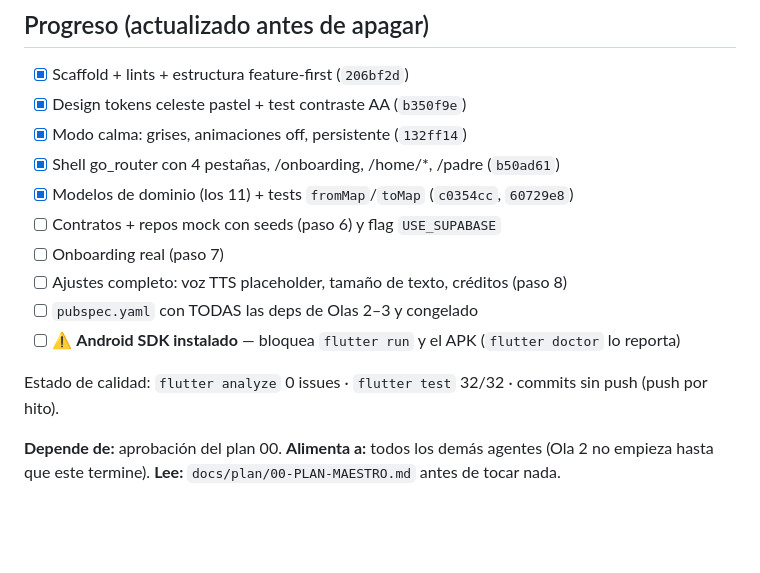
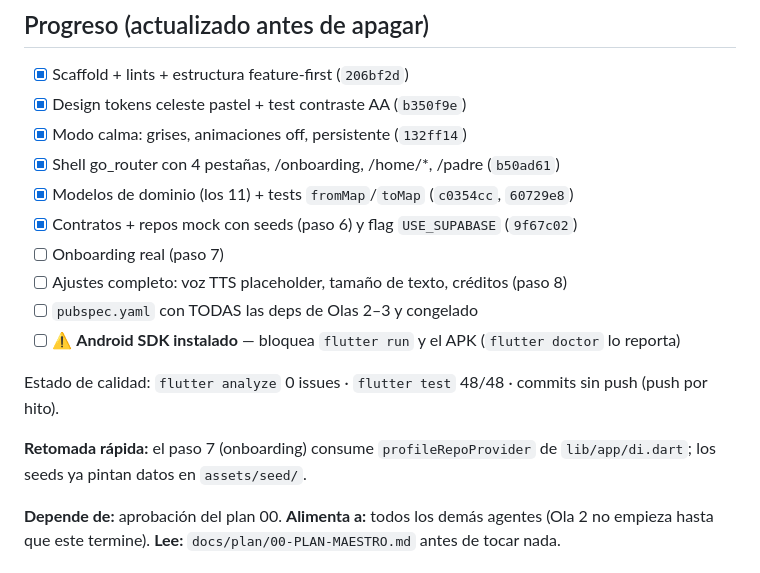
Before and after one commit to LimitCodev/BlueTalk, a Markdown page: docs/plan/01-base-flutter.md, the part around the change. GitHub-like rendering; blank space fills up the shorter version.

Commit message:
DOCS: checklist de retomada al dia tras el paso 6

```diff
--- a/docs/plan/01-base-flutter.md
+++ b/docs/plan/01-base-flutter.md
@@ -7,13 +7,15 @@
 - [x] Modo calma: grises, animaciones off, persistente (`132ff14`)
 - [x] Shell go_router con 4 pestañas, /onboarding, /home/*, /padre (`b50ad61`)
 - [x] Modelos de dominio (los 11) + tests `fromMap`/`toMap` (`c0354cc`, `60729e8`)
-- [ ] Contratos + repos mock con seeds (paso 6) y flag `USE_SUPABASE`
+- [x] Contratos + repos mock con seeds (paso 6) y flag `USE_SUPABASE` (`9f67c02`)
 - [ ] Onboarding real (paso 7)
 - [ ] Ajustes completo: voz TTS placeholder, tamaño de texto, créditos (paso 8)
 - [ ] `pubspec.yaml` con TODAS las deps de Olas 2–3 y congelado
 - [ ] ⚠️ **Android SDK instalado** — bloquea `flutter run` y el APK (`flutter doctor` lo reporta)
 
-Estado de calidad: `flutter analyze` 0 issues · `flutter test` 32/32 · commits sin push (push por hito).
+Estado de calidad: `flutter analyze` 0 issues · `flutter test` 48/48 · commits sin push (push por hito).
+
+**Retomada rápida:** el paso 7 (onboarding) consume `profileRepoProvider` de `lib/app/di.dart`; los seeds ya pintan datos en `assets/seed/`.
 
 **Depende de:** aprobación del plan 00.
 **Alimenta a:** todos los demás agentes (Ola 2 no empieza hasta que este termine).
```
